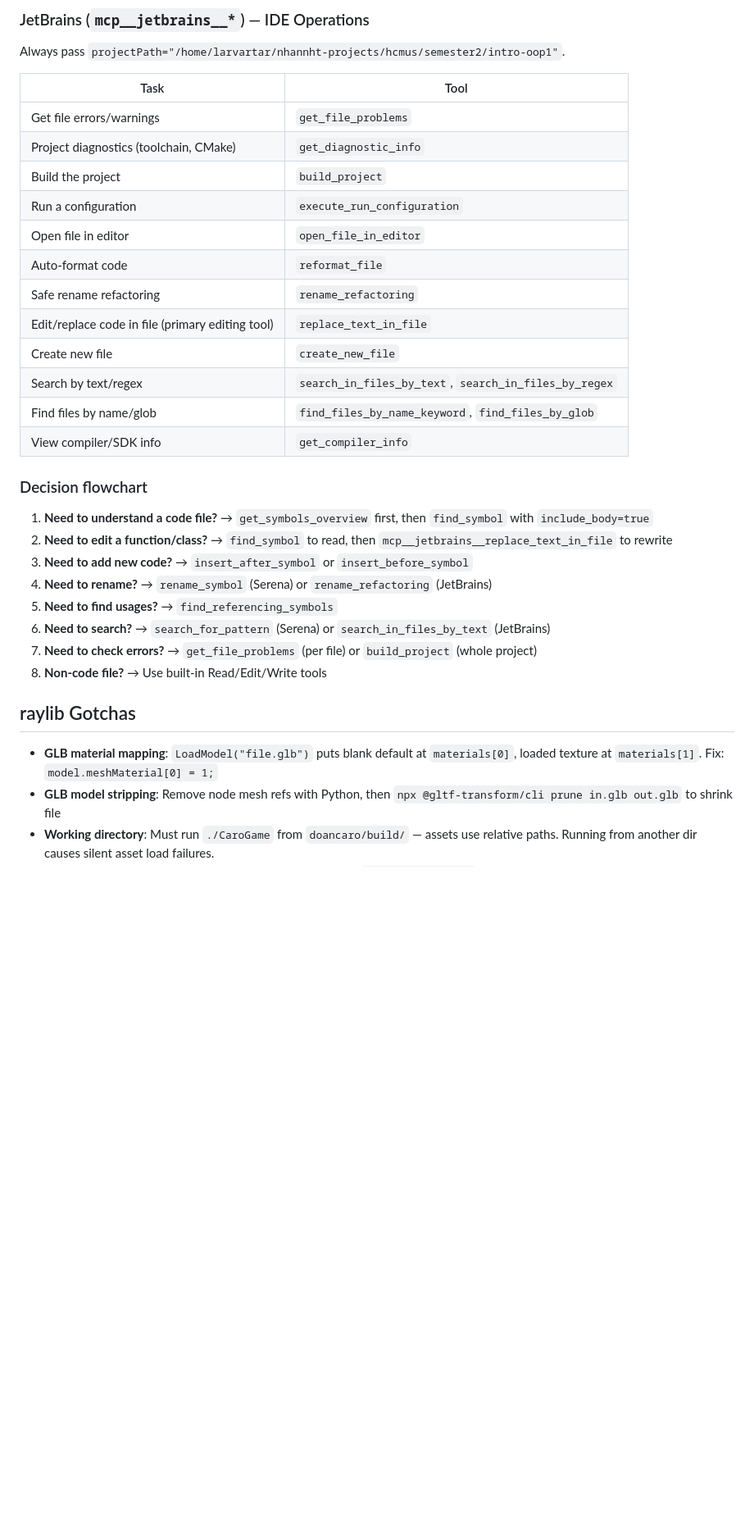
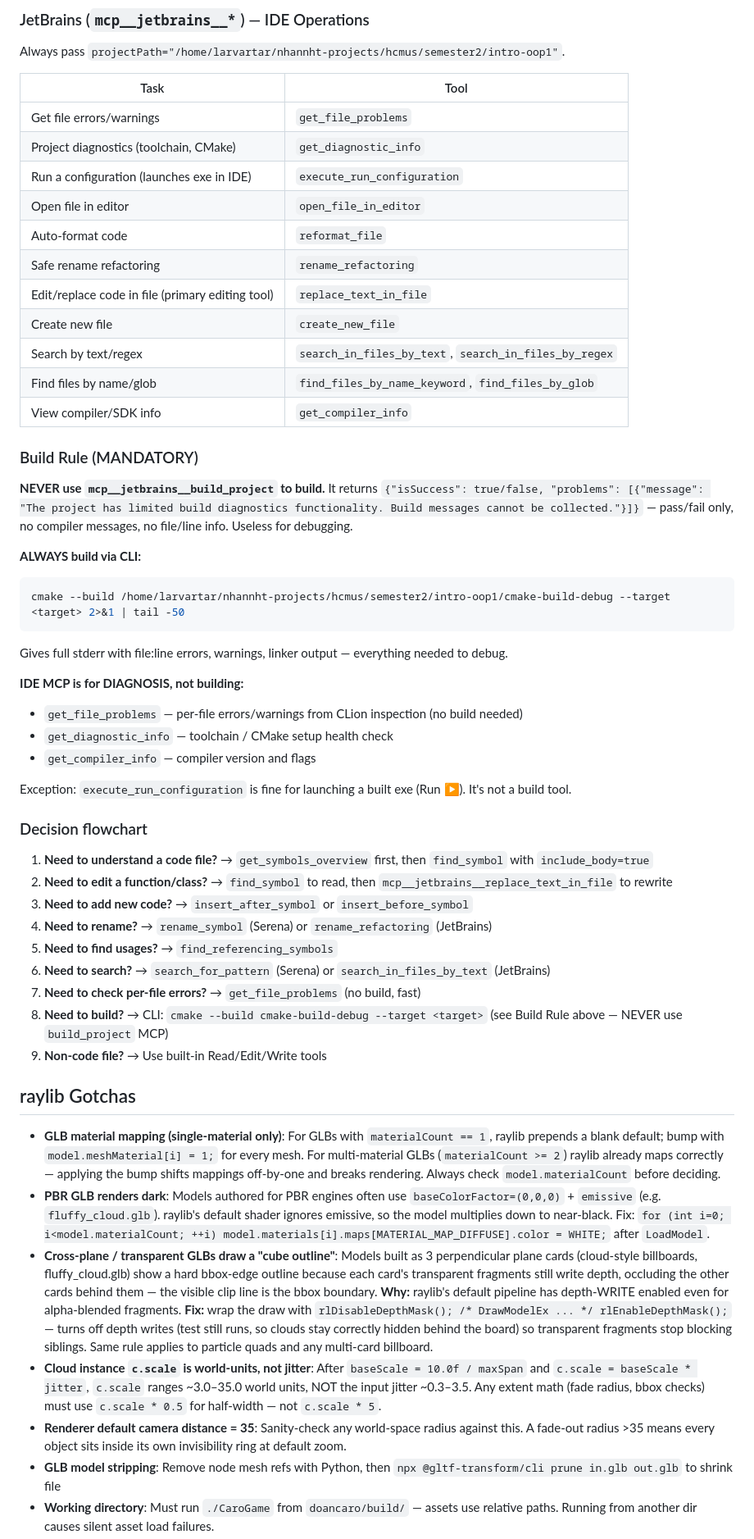
Before and after one commit to FISHcmus/intro-oop1, a Markdown page: CLAUDE.md, the part around one of its changes. Shown at 82% size. Drawn GitHub-style; blank space fills up the shorter version.

````diff
--- a/CLAUDE.md
+++ b/CLAUDE.md
@@ -77,8 +82,7 @@ Always pass `projectPath="/home/larvartar/nhannht-projects/hcmus/semester2/intro
 |---|---|
 | Get file errors/warnings | `get_file_problems` |
 | Project diagnostics (toolchain, CMake) | `get_diagnostic_info` |
-| Build the project | `build_project` |
-| Run a configuration | `execute_run_configuration` |
+| Run a configuration (launches exe in IDE) | `execute_run_configuration` |
 | Open file in editor | `open_file_in_editor` |
 | Auto-format code | `reformat_file` |
 | Safe rename refactoring | `rename_refactoring` |
@@ -88,6 +92,23 @@ Always pass `projectPath="/home/larvartar/nhannht-projects/hcmus/semester2/intro
 | Find files by name/glob | `find_files_by_name_keyword`, `find_files_by_glob` |
 | View compiler/SDK info | `get_compiler_info` |
 
+### Build Rule (MANDATORY)
+
+**NEVER use `mcp__jetbrains__build_project` to build.** It returns `{"isSuccess": true/false, "problems": [{"message": "The project has limited build diagnostics functionality. Build messages cannot be collected."}]}` — pass/fail only, no compiler messages, no file/line info. Useless for debugging.
+
+**ALWAYS build via CLI:**
+```bash
+cmake --build /home/larvartar/nhannht-projects/hcmus/semester2/intro-oop1/cmake-build-debug --target <target> 2>&1 | tail -50
+```
+Gives full stderr with file:line errors, warnings, linker output — everything needed to debug.
+
+**IDE MCP is for DIAGNOSIS, not building:**
+- `get_file_problems` — per-file errors/warnings from CLion inspection (no build needed)
+- `get_diagnostic_info` — toolchain / CMake setup health check
+- `get_compiler_info` — compiler version and flags
+
+Exception: `execute_run_configuration` is fine for launching a built exe (Run ▶). It's not a build tool.
+
 ### Decision flowchart
 
 1. **Need to understand a code file?** → `get_symbols_overview` first, then `find_symbol` with `include_body=true`
@@ -96,11 +117,16 @@ Always pass `projectPath="/home/larvartar/nhannht-projects/hcmus/semester2/intro
 4. **Need to rename?** → `rename_symbol` (Serena) or `rename_refactoring` (JetBrains)
 5. **Need to find usages?** → `find_referencing_symbols`
 6. **Need to search?** → `search_for_pattern` (Serena) or `search_in_files_by_text` (JetBrains)
-7. **Need to check errors?** → `get_file_problems` (per file) or `build_project` (whole project)
-8. **Non-code file?** → Use built-in Read/Edit/Write tools
+7. **Need to check per-file errors?** → `get_file_problems` (no build, fast)
+8. **Need to build?** → CLI: `cmake --build cmake-build-debug --target <target>` (see Build Rule above — NEVER use `build_project` MCP)
+9. **Non-code file?** → Use built-in Read/Edit/Write tools
 
 ## raylib Gotchas
-- **GLB material mapping**: `LoadModel("file.glb")` puts blank default at `materials[0]`, loaded texture at `materials[1]`. Fix: `model.meshMaterial[0] = 1;`
+- **GLB material mapping (single-material only)**: For GLBs with `materialCount == 1`, raylib prepends a blank default; bump with `model.meshMaterial[i] = 1;` for every mesh. For multi-material GLBs (`materialCount >= 2`) raylib already maps correctly — applying the bump shifts mappings off-by-one and breaks rendering. Always check `model.materialCount` before deciding.
+- **PBR GLB renders dark**: Models authored for PBR engines often use `baseColorFactor=(0,0,0)` + `emissive` (e.g. `fluffy_cloud.glb`). raylib's default shader ignores emissive, so the model multiplies down to near-black. Fix: `for (int i=0; i<model.materialCount; ++i) model.materials[i].maps[MATERIAL_MAP_DIFFUSE].color = WHITE;` after `LoadModel`.
+- **Cross-plane / transparent GLBs draw a "cube outline"**: Models built as 3 perpendicular plane cards (cloud-style billboards, fluffy_cloud.glb) show a hard bbox-edge outline because each card's transparent fragments still write depth, occluding the other cards behind them — the visible clip line is the bbox boundary. **Why:** raylib's default pipeline has depth-WRITE enabled even for alpha-blended fragments. **Fix:** wrap the draw with `rlDisableDepthMask(); /* DrawModelEx ... */ rlEnableDepthMask();` — turns off depth writes (test still runs, so clouds stay correctly hidden behind the board) so transparent fragments stop blocking siblings. Same rule applies to particle quads and any multi-card billboard.
+- **Cloud instance `c.scale` is world-units, not jitter**: After `baseScale = 10.0f / maxSpan` and `c.scale = baseScale * jitter`, `c.scale` ranges ~3.0–35.0 world units, NOT the input jitter ~0.3–3.5. Any extent math (fade radius, bbox checks) must use `c.scale * 0.5` for half-width — not `c.scale * 5`.
+- **Renderer default camera distance = 35**: Sanity-check any world-space radius against this. A fade-out radius >35 means every object sits inside its own invisibility ring at default zoom.
 - **GLB model stripping**: Remove node mesh refs with Python, then `npx @gltf-transform/cli prune in.glb out.glb` to shrink file
 - **Working directory**: Must run `./CaroGame` from `doancaro/build/` — assets use relative paths. Running from another dir causes silent asset load failures.
 - **GLFW init error**: Kill old game process before relaunching: `pkill -f CaroGame`
````
Also changed, not shown: other parts of CLAUDE.md (+24 -1 lines).
